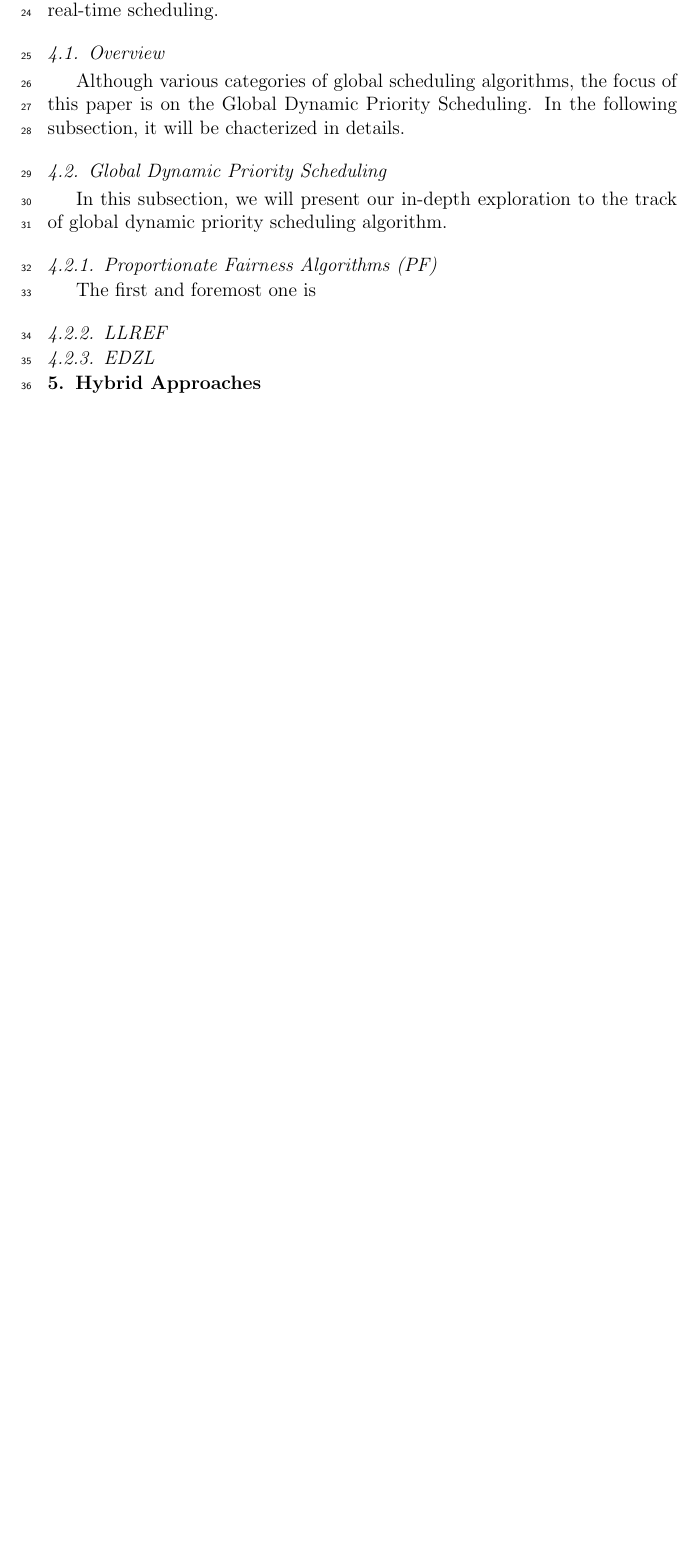
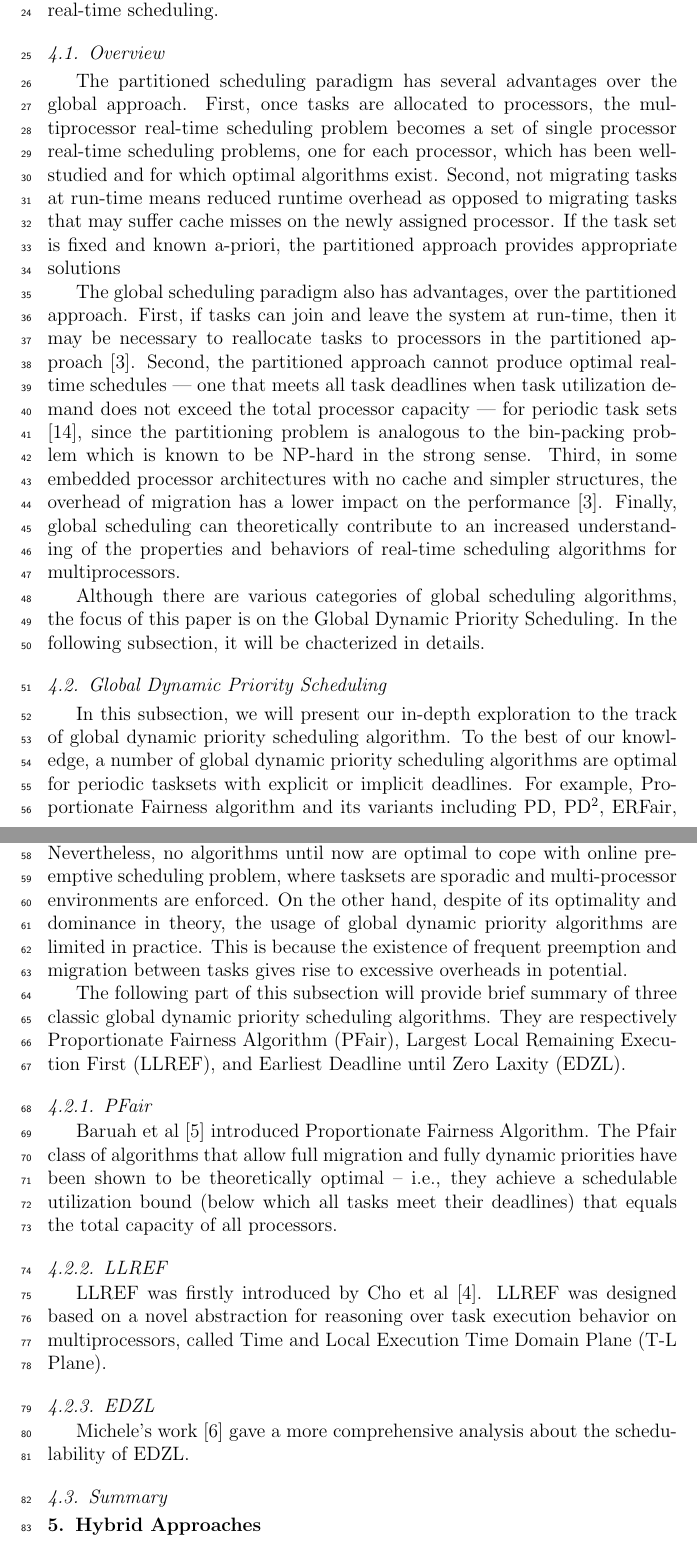
Before and after one commit to JimmyLin192/SchedulingAlgo, a LaTeX paper (Report/main.tex): part of page 3 of 4 before the commit and two parts of pages 3 and 4 of 5 after it, the two joined at a grey line, cut so that both start at the same text, the shorter picture padded with empty space. Compiled offline with pdfLaTeX.

Commit message:
push everything

```diff
--- a/Report/main.tex
+++ b/Report/main.tex
@@ -192,23 +191,89 @@ In this section, we will review some global approaches to multiprocessor
 real-time scheduling.
 
 \subsection{Overview}
+% what is global scheduling
+
 % advantages (comparison to partitioned scheduling)
+The partitioned scheduling paradigm has several advantages
+over the global approach. First, once tasks are allocated
+to processors, the multiprocessor real-time scheduling
+problem becomes a set of single processor real-time
+scheduling problems, one for each processor, which has
+been well-studied and for which optimal algorithms exist.
+Second, not migrating tasks at run-time means reduced runtime
+overhead as opposed to migrating tasks that may suffer
+cache misses on the newly assigned processor. If the task set
+is fixed and known a-priori, the partitioned approach provides
+appropriate solutions
+
+% disadvantages
+The global scheduling paradigm also has advantages,
+over the partitioned approach. First, if tasks can join and
+leave the system at run-time, then it may be necessary to reallocate
+tasks to processors in the partitioned approach [3].
+Second, the partitioned approach cannot produce optimal
+real-time schedules — one that meets all task deadlines
+when task utilization demand does not exceed the total processor
+capacity — for periodic task sets [14], since the partitioning
+problem is analogous to the bin-packing problem
+which is known to be NP-hard in the strong sense. Third, in
+some embedded processor architectures with no cache and
+simpler structures, the overhead of migration has a lower
+impact on the performance [3]. Finally, global scheduling
+can theoretically contribute to an increased understanding
+of the properties and behaviors of real-time scheduling algorithms
+for multiprocessors.
+
+% catogries of global scheduling algorithms
 
 % focus on global dynamic priority scheduling
-Although various categories of global scheduling algorithms, the focus of this
-paper is on the Global Dynamic Priority Scheduling. In the following
-subsection, it will be chacterized in details.
+Although there are various categories of global scheduling algorithms, the
+focus of this paper is on the Global Dynamic Priority Scheduling. In the
+following subsection, it will be chacterized in details.
 
 \subsection{Global Dynamic Priority Scheduling}
 In this subsection, we will present our in-depth exploration to the track of
-global dynamic priority scheduling algorithm.
+global dynamic priority scheduling algorithm. To the best of our knowledge, a
+number of global dynamic priority scheduling algorithms are optimal for
+periodic tasksets with explicit or implicit deadlines.
+For example, Proportionate Fairness algorithm and its variants including PD,
+PD$^2$, ERFair, BF, SA \cite{khemka1997optimal}, and LLREF
+\cite{cho2006optimal} as well, are all optimal for offline environment.
+Nevertheless, no algorithms until now are optimal to cope with online
+preemptive scheduling problem, where tasksets are sporadic and multi-processor
+environments are enforced.
+On the other hand, despite of its optimality and dominance in theory, the
+usage of global dynamic priority algorithms are limited in practice. This is
+because the existence of frequent preemption and migration between tasks gives
+rise to excessive overheads in potential.
 
-\subsubsection{Proportionate Fairness Algorithms (PF)}
-The first and foremost one is
+The following part of this subsection will provide brief summary of three
+classic global dynamic priority scheduling algorithms. They are respectively
+Proportionate Fairness Algorithm (PFair),  Largest Local Remaining Execution
+First (LLREF), and Earliest Deadline until Zero Laxity (EDZL).
+
+\subsubsection{PFair}
+Baruah et al \cite{baruah1996proportionate} introduced Proportionate Fairness
+Algorithm.
+The Pfair class of algorithms that allow full migration
+and fully dynamic priorities have been shown to be theoretically
+optimal -- i.e., they achieve a schedulable utilization
+bound (below which all tasks meet their deadlines) that
+equals the total capacity of all processors.
 
 \subsubsection{LLREF}
+LLREF was firstly introduced by Cho et al \cite{cho2006optimal}. LLREF was
+designed based on  a novel abstraction for reasoning over task execution
+behavior on multiprocessors, called Time and Local Execution Time Domain
+Plane (T-L Plane).
 
 \subsubsection{EDZL}
+
+
+Michele's work \cite{cirinei2007edzl} gave a more comprehensive analysis about
+the schedulability of EDZL.
+
+\subsection{Summary}
 
 %%%%%%%%%%%%%%%%%%%%%%%%%%%%%%%%%%%%%%%%%%%%%%%%%%%%%%%%%%%%%%%
 
```
Also changed, not shown: Report/main.bib (+49 -0 lines), Report/main.pdf, Report/main.tex (9 more changed lines).
